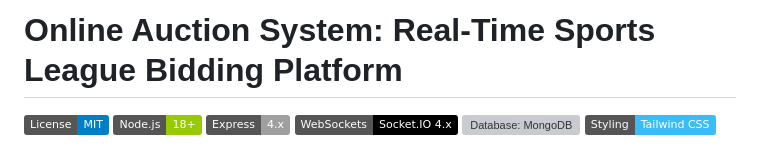
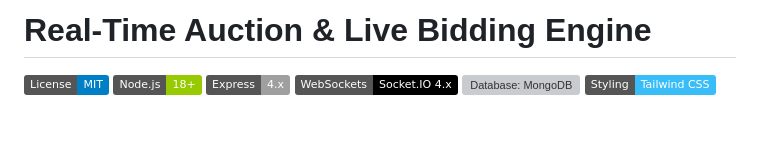
Before and after one commit to SambhavJain26/Online-Auction-System, a Markdown page: README.md, the part around the change. GitHub-like rendering; badges without logos; blank space fills up the shorter version; grey boxes are pictures that could not be loaded.

Commit message:
docs: update project title to enterprise naming standard in README and CASE_STUDY

```diff
--- a/README.md
+++ b/README.md
@@ -1,4 +1,4 @@
-# Online Auction System: Real-Time Sports League Bidding Platform
+# Real-Time Auction & Live Bidding Engine
 
 [![License: MIT](https://img.shields.io/badge/License-MIT-blue.svg)](LICENSE)
 [![Node.js: 18+](https://img.shields.io/badge/Node.js-18%2B-green.svg)](https://nodejs.org/)
```
Also changed, not shown: CASE_STUDY.md (+2 -1 lines).
